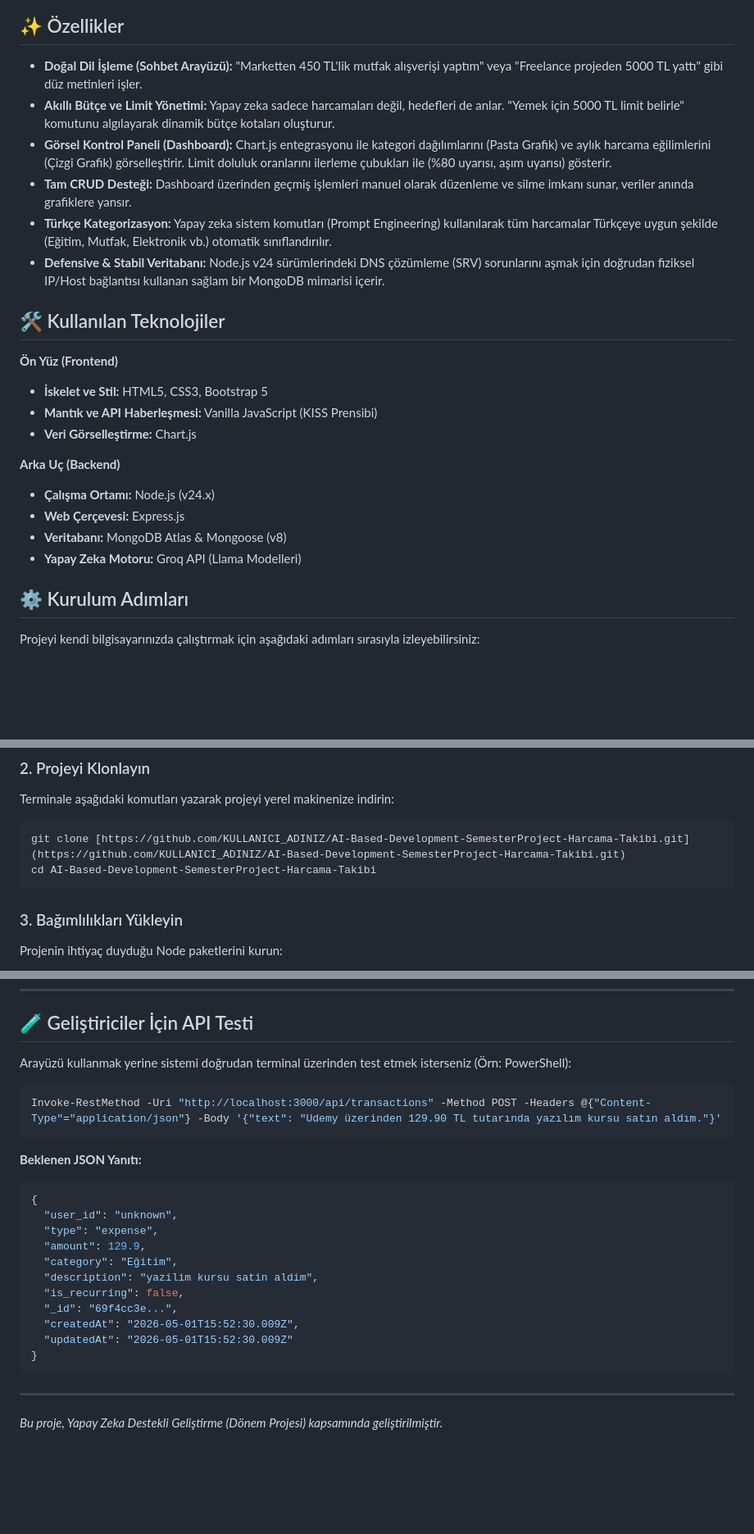
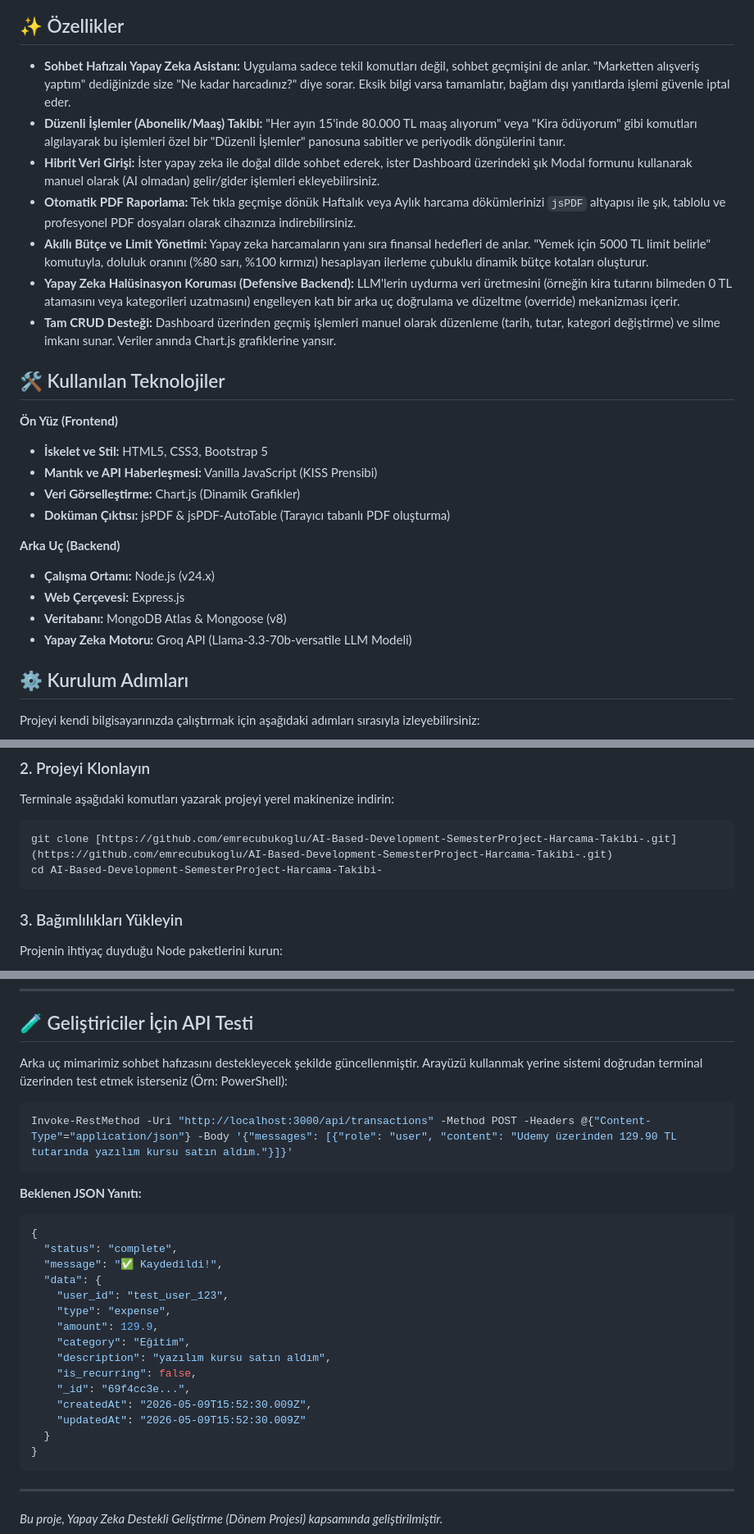
Before and after one commit to emrecubukoglu/AI-Based-Development-SemesterProject-Harcama-Takibi-, a Markdown page: README.md, 3 parts joined by grey strips. Shown at 82% size. Drawn GitHub-style; blank space fills up the shorter version.

Commit message:
Readme dosyası son düzenlemesi yapıldı.

````diff
--- a/README.md
+++ b/README.md
@@ -8,25 +8,27 @@ Bu proje, kullanıcıların doğal dille yazdığı serbest finansal işlem meti
 
 ## ✨ Özellikler
 
-* **Doğal Dil İşleme (Sohbet Arayüzü):** "Marketten 450 TL'lik mutfak alışverişi yaptım" veya "Freelance projeden 5000 TL yattı" gibi düz metinleri işler.
-* **Akıllı Bütçe ve Limit Yönetimi:** Yapay zeka sadece harcamaları değil, hedefleri de anlar. "Yemek için 5000 TL limit belirle" komutunu algılayarak dinamik bütçe kotaları oluşturur.
-* **Görsel Kontrol Paneli (Dashboard):** Chart.js entegrasyonu ile kategori dağılımlarını (Pasta Grafik) ve aylık harcama eğilimlerini (Çizgi Grafik) görselleştirir. Limit doluluk oranlarını ilerleme çubukları ile (%80 uyarısı, aşım uyarısı) gösterir.
-* **Tam CRUD Desteği:** Dashboard üzerinden geçmiş işlemleri manuel olarak düzenleme ve silme imkanı sunar, veriler anında grafiklere yansır.
-* **Türkçe Kategorizasyon:** Yapay zeka sistem komutları (Prompt Engineering) kullanılarak tüm harcamalar Türkçeye uygun şekilde (Eğitim, Mutfak, Elektronik vb.) otomatik sınıflandırılır.
-* **Defensive & Stabil Veritabanı:** Node.js v24 sürümlerindeki DNS çözümleme (SRV) sorunlarını aşmak için doğrudan fiziksel IP/Host bağlantısı kullanan sağlam bir MongoDB mimarisi içerir.
+* **Sohbet Hafızalı Yapay Zeka Asistanı:** Uygulama sadece tekil komutları değil, sohbet geçmişini de anlar. "Marketten alışveriş yaptım" dediğinizde size "Ne kadar harcadınız?" diye sorar. Eksik bilgi varsa tamamlatır, bağlam dışı yanıtlarda işlemi güvenle iptal eder.
+* **Düzenli İşlemler (Abonelik/Maaş) Takibi:** "Her ayın 15'inde 80.000 TL maaş alıyorum" veya "Kira ödüyorum" gibi komutları algılayarak bu işlemleri özel bir "Düzenli İşlemler" panosuna sabitler ve periyodik döngülerini tanır.
+* **Hibrit Veri Girişi:** İster yapay zeka ile doğal dilde sohbet ederek, ister Dashboard üzerindeki şık Modal formunu kullanarak manuel olarak (AI olmadan) gelir/gider işlemleri ekleyebilirsiniz.
+* **Otomatik PDF Raporlama:** Tek tıkla geçmişe dönük Haftalık veya Aylık harcama dökümlerinizi `jsPDF` altyapısı ile şık, tablolu ve profesyonel PDF dosyaları olarak cihazınıza indirebilirsiniz.
+* **Akıllı Bütçe ve Limit Yönetimi:** Yapay zeka harcamaların yanı sıra finansal hedefleri de anlar. "Yemek için 5000 TL limit belirle" komutuyla, doluluk oranını (%80 sarı, %100 kırmızı) hesaplayan ilerleme çubuklu dinamik bütçe kotaları oluşturur.
+* **Yapay Zeka Halüsinasyon Koruması (Defensive Backend):** LLM'lerin uydurma veri üretmesini (örneğin kira tutarını bilmeden 0 TL atamasını veya kategorileri uzatmasını) engelleyen katı bir arka uç doğrulama ve düzeltme (override) mekanizması içerir.
+* **Tam CRUD Desteği:** Dashboard üzerinden geçmiş işlemleri manuel olarak düzenleme (tarih, tutar, kategori değiştirme) ve silme imkanı sunar. Veriler anında Chart.js grafiklerine yansır.
 
 ## 🛠️ Kullanılan Teknolojiler
 
 **Ön Yüz (Frontend)**
 * **İskelet ve Stil:** HTML5, CSS3, Bootstrap 5
 * **Mantık ve API Haberleşmesi:** Vanilla JavaScript (KISS Prensibi)
-* **Veri Görselleştirme:** Chart.js
+* **Veri Görselleştirme:** Chart.js (Dinamik Grafikler)
+* **Doküman Çıktısı:** jsPDF & jsPDF-AutoTable (Tarayıcı tabanlı PDF oluşturma)
 
 **Arka Uç (Backend)**
 * **Çalışma Ortamı:** Node.js (v24.x)
 * **Web Çerçevesi:** Express.js
 * **Veritabanı:** MongoDB Atlas & Mongoose (v8)
-* **Yapay Zeka Motoru:** Groq API (Llama Modelleri)
+* **Yapay Zeka Motoru:** Groq API (Llama-3.3-70b-versatile LLM Modeli)
 
 ## ⚙️ Kurulum Adımları
 
@@ -40,8 +42,8 @@ Projeyi kendi bilgisayarınızda çalıştırmak için aşağıdaki adımları s
 ### 2. Projeyi Klonlayın
 Terminale aşağıdaki komutları yazarak projeyi yerel makinenize indirin:
 ```bash
-git clone [https://github.com/KULLANICI_ADINIZ/AI-Based-Development-SemesterProject-Harcama-Takibi.git](https://github.com/KULLANICI_ADINIZ/AI-Based-Development-SemesterProject-Harcama-Takibi.git)
-cd AI-Based-Development-SemesterProject-Harcama-Takibi
+git clone [https://github.com/emrecubukoglu/AI-Based-Development-SemesterProject-Harcama-Takibi-.git](https://github.com/emrecubukoglu/AI-Based-Development-SemesterProject-Harcama-Takibi-.git)
+cd AI-Based-Development-SemesterProject-Harcama-Takibi-
 ```
 
 ### 3. Bağımlılıkları Yükleyin
@@ -74,23 +76,28 @@ Arka uç çalışırken, projeyi tarayıcınızda görüntülemek için:
 ---
 
 ## 🧪 Geliştiriciler İçin API Testi
-Arayüzü kullanmak yerine sistemi doğrudan terminal üzerinden test etmek isterseniz (Örn: PowerShell):
+Arka uç mimarimiz sohbet hafızasını destekleyecek şekilde güncellenmiştir. Arayüzü kullanmak yerine sistemi doğrudan terminal üzerinden test etmek isterseniz (Örn: PowerShell):
+
 ```powershell
-Invoke-RestMethod -Uri "http://localhost:3000/api/transactions" -Method POST -Headers @{"Content-Type"="application/json"} -Body '{"text": "Udemy üzerinden 129.90 TL tutarında yazılım kursu satın aldım."}'
+Invoke-RestMethod -Uri "http://localhost:3000/api/transactions" -Method POST -Headers @{"Content-Type"="application/json"} -Body '{"messages": [{"role": "user", "content": "Udemy üzerinden 129.90 TL tutarında yazılım kursu satın aldım."}]}'
 ```
 
 **Beklenen JSON Yanıtı:**
 ```json
 {
-  "user_id": "unknown",
-  "type": "expense",
-  "amount": 129.9,
-  "category": "Eğitim",
-  "description": "yazilim kursu satin aldim",
-  "is_recurring": false,
-  "_id": "69f4cc3e...",
-  "createdAt": "2026-05-01T15:52:30.009Z",
-  "updatedAt": "2026-05-01T15:52:30.009Z"
+  "status": "complete",
+  "message": "✅ Kaydedildi!",
+  "data": {
+    "user_id": "test_user_123",
+    "type": "expense",
+    "amount": 129.9,
+    "category": "Eğitim",
+    "description": "yazılım kursu satın aldım",
+    "is_recurring": false,
+    "_id": "69f4cc3e...",
+    "createdAt": "2026-05-09T15:52:30.009Z",
+    "updatedAt": "2026-05-09T15:52:30.009Z"
+  }
 }
 ```
 
````
Also changed, not shown: other parts of README.md (+1 -1 lines).
